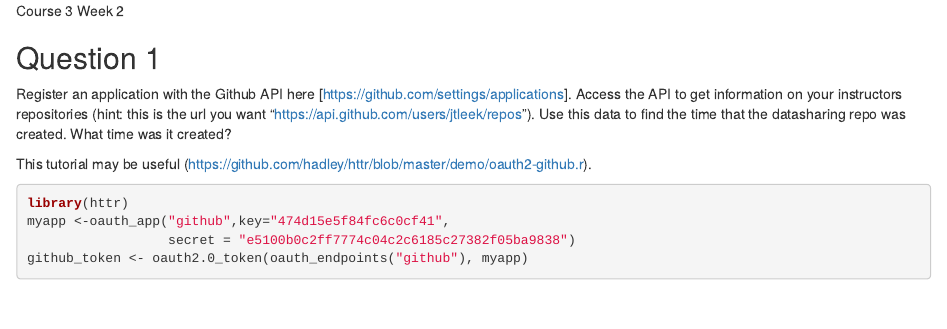
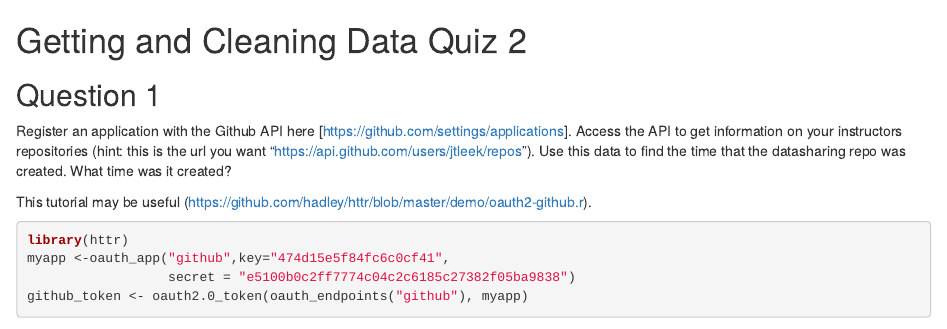
Before and after one commit to Tonnia/datasciencecoursera, an R Markdown document (Getting and Cleaning Data Quiz 2.Rmd): the page in a window 1100 px wide, from its top. Rendered offline with R 4.5, knitr and Pandoc, with nearby package versions; code that draws random numbers runs with fixed seeds of ours; some code elsewhere in the file could not run offline.

Commit message:
Update Getting and Cleaning Data Quiz 2.Rmd

```diff
--- a/Getting and Cleaning Data Quiz 2.Rmd
+++ b/Getting and Cleaning Data Quiz 2.Rmd
@@ -1,4 +1,4 @@
-Course 3 Week 2
+# Getting and Cleaning Data Quiz 2
 
 ## Question 1
 
```
